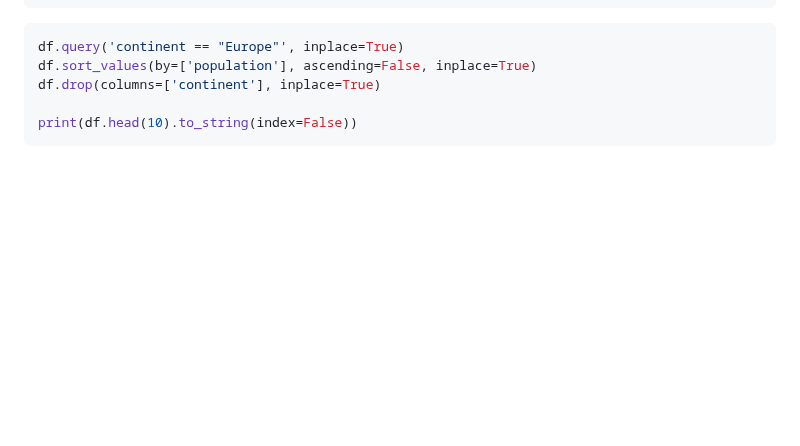
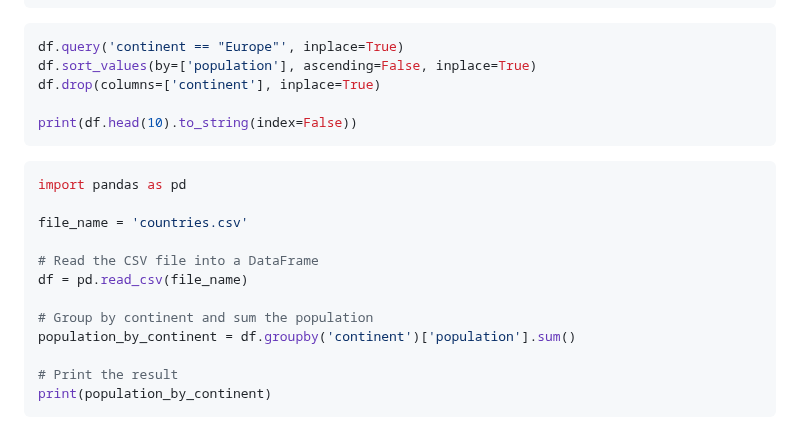
Before and after one commit to janbodnar/Python-Datovy-Analytik-Skolenie, a Markdown page: test3.md, the part around the change. GitHub-like rendering; blank space fills up the shorter version.

````diff
--- a/test3.md
+++ b/test3.md
@@ -326,3 +326,18 @@ df.drop(columns=['continent'], inplace=True)
 
 print(df.head(10).to_string(index=False))
 ```
+
+```python
+import pandas as pd
+
+file_name = 'countries.csv'
+
+# Read the CSV file into a DataFrame
+df = pd.read_csv(file_name)
+
+# Group by continent and sum the population
+population_by_continent = df.groupby('continent')['population'].sum()
+
+# Print the result
+print(population_by_continent)
+```
````
